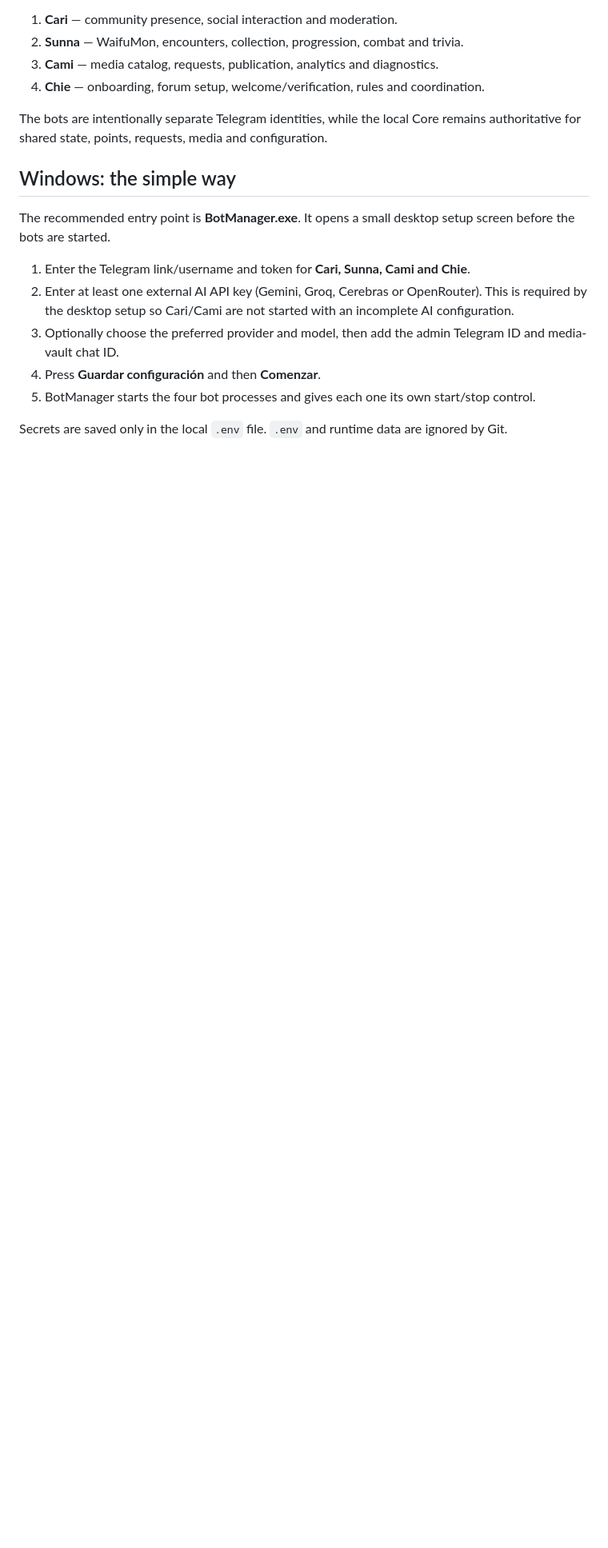
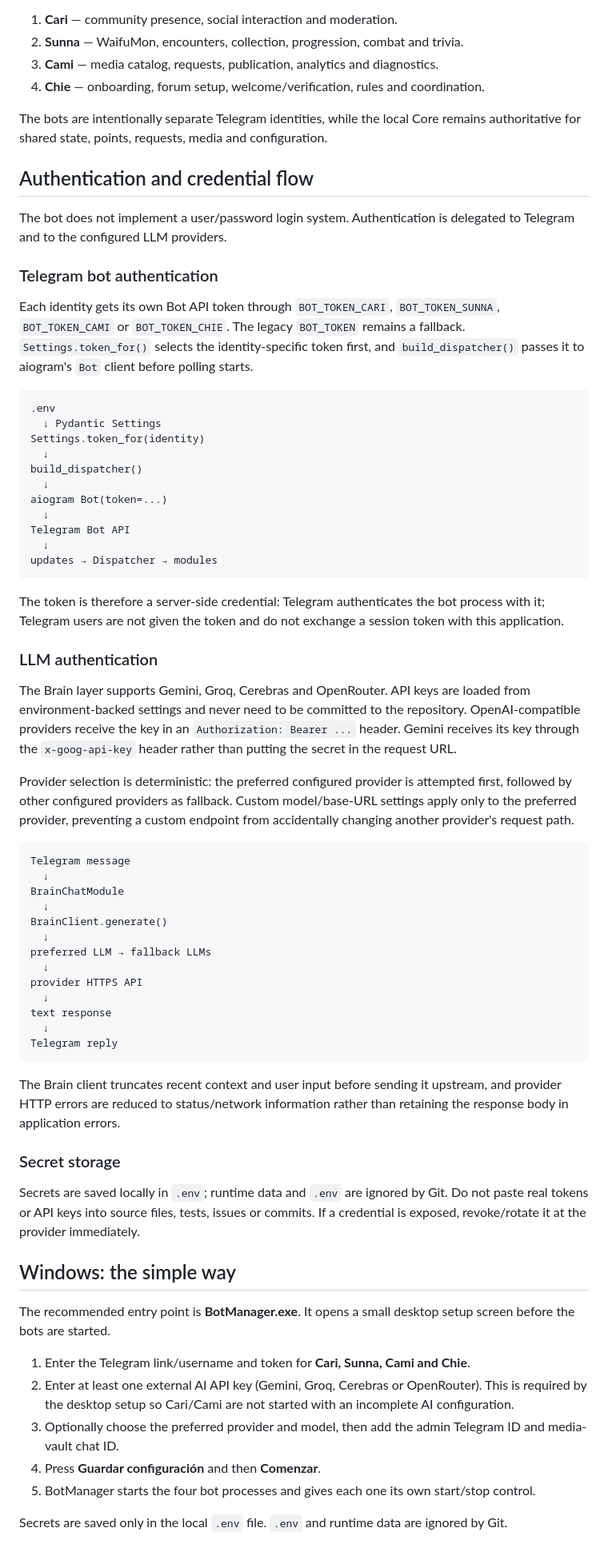
Before and after one commit to eltiootaku01-hue/bot-telegram, a Markdown page: README.md, the part around the change. Shown at 80% size. GitHub-like rendering; blank space fills up the shorter version.

Commit message:
Document authentication and credential flow

````diff
--- a/README.md
+++ b/README.md
@@ -12,6 +12,58 @@ The project runs as four separate Telegram bots that share one authoritative dat
 4. **Chie** — onboarding, forum setup, welcome/verification, rules and coordination.
 
 The bots are intentionally separate Telegram identities, while the local Core remains authoritative for shared state, points, requests, media and configuration.
+
+## Authentication and credential flow
+
+The bot does not implement a user/password login system. Authentication is delegated to Telegram and to the configured LLM providers.
+
+### Telegram bot authentication
+
+Each identity gets its own Bot API token through `BOT_TOKEN_CARI`, `BOT_TOKEN_SUNNA`, `BOT_TOKEN_CAMI` or `BOT_TOKEN_CHIE`. The legacy `BOT_TOKEN` remains a fallback. `Settings.token_for()` selects the identity-specific token first, and `build_dispatcher()` passes it to aiogram's `Bot` client before polling starts.
+
+```text
+.env
+  ↓ Pydantic Settings
+Settings.token_for(identity)
+  ↓
+build_dispatcher()
+  ↓
+aiogram Bot(token=...)
+  ↓
+Telegram Bot API
+  ↓
+updates → Dispatcher → modules
+```
+
+The token is therefore a server-side credential: Telegram authenticates the bot process with it; Telegram users are not given the token and do not exchange a session token with this application.
+
+### LLM authentication
+
+The Brain layer supports Gemini, Groq, Cerebras and OpenRouter. API keys are loaded from environment-backed settings and never need to be committed to the repository. OpenAI-compatible providers receive the key in an `Authorization: Bearer ...` header. Gemini receives its key through the `x-goog-api-key` header rather than putting the secret in the request URL.
+
+Provider selection is deterministic: the preferred configured provider is attempted first, followed by other configured providers as fallback. Custom model/base-URL settings apply only to the preferred provider, preventing a custom endpoint from accidentally changing another provider's request path.
+
+```text
+Telegram message
+  ↓
+BrainChatModule
+  ↓
+BrainClient.generate()
+  ↓
+preferred LLM → fallback LLMs
+  ↓
+provider HTTPS API
+  ↓
+text response
+  ↓
+Telegram reply
+```
+
+The Brain client truncates recent context and user input before sending it upstream, and provider HTTP errors are reduced to status/network information rather than retaining the response body in application errors.
+
+### Secret storage
+
+Secrets are saved locally in `.env`; runtime data and `.env` are ignored by Git. Do not paste real tokens or API keys into source files, tests, issues or commits. If a credential is exposed, revoke/rotate it at the provider immediately.
 
 ## Windows: the simple way
 
````
